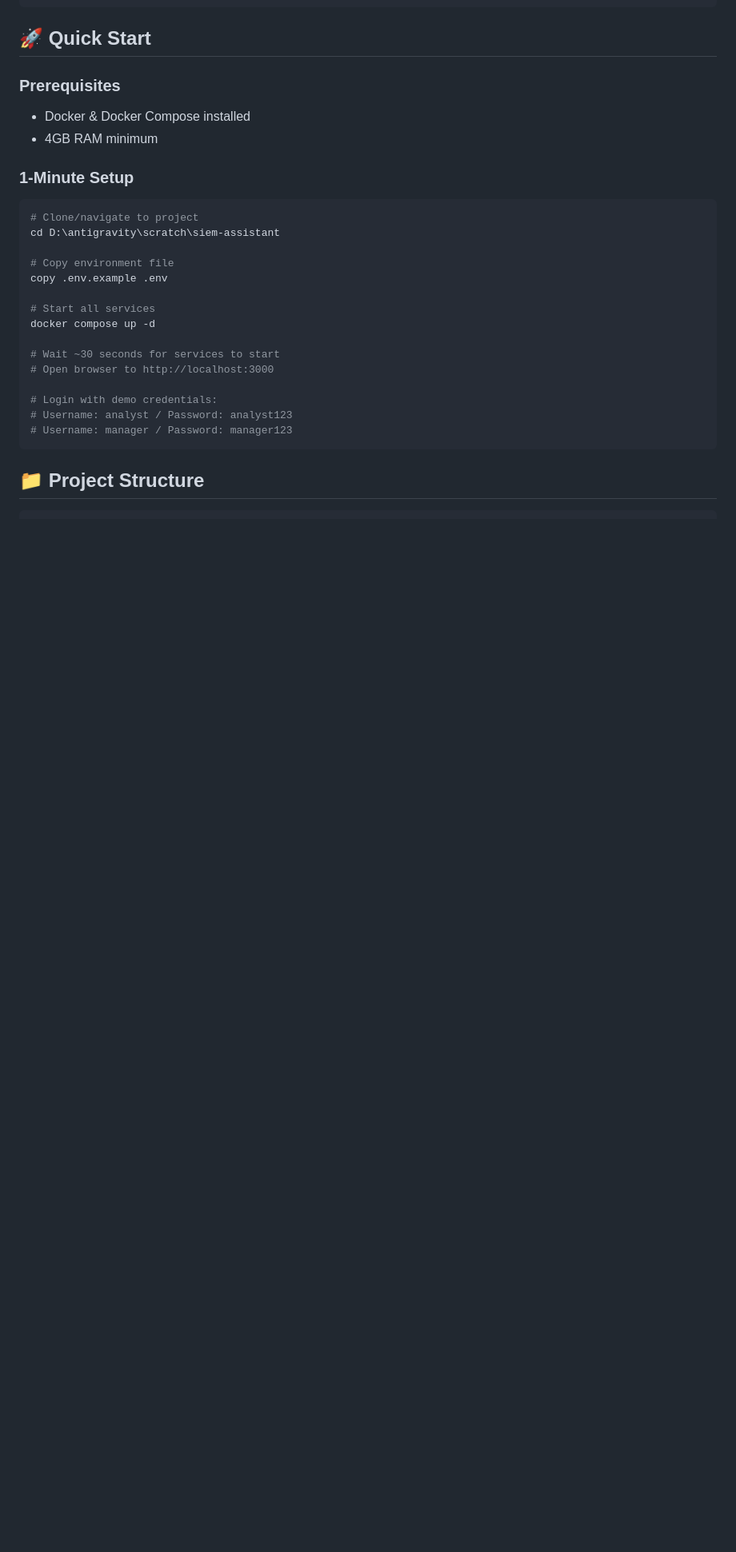
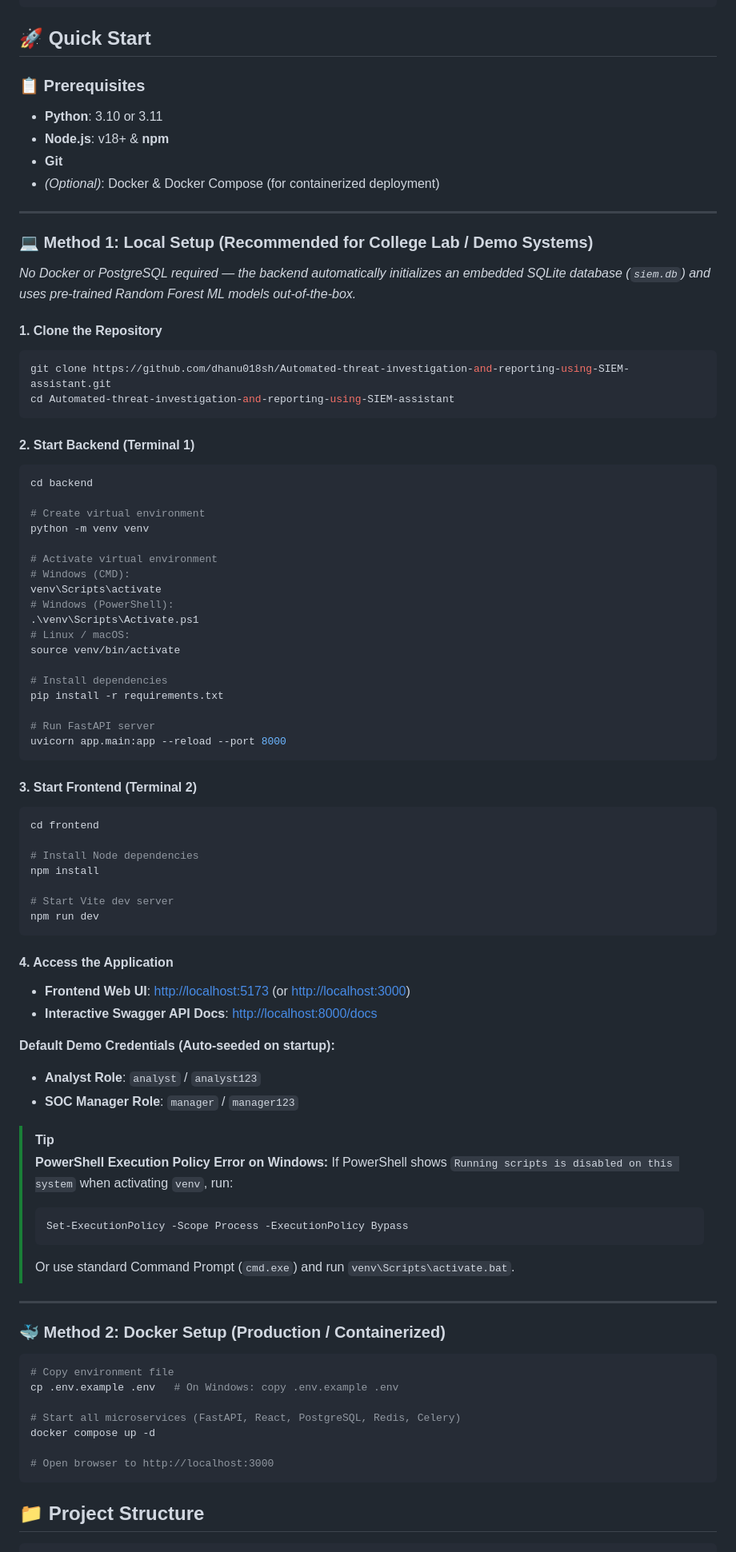
Before and after one commit to dhanu018sh/Automated-threat-investigation-and-reporting-using-SIEM-assistant, a Markdown page: README.md, the part around the change. Shown at 80% size. Drawn GitHub-style; blank space fills up the shorter version.

Commit message:
docs: add prerequisites and college lab setup instructions to README

````diff
--- a/README.md
+++ b/README.md
@@ -27,28 +27,83 @@ SIEM Assistant is a production-ready conversational SIEM platform that integrate
 
 ## 🚀 Quick Start
 
-### Prerequisites
-- Docker & Docker Compose installed
-- 4GB RAM minimum
+### 📋 Prerequisites
+- **Python**: 3.10 or 3.11
+- **Node.js**: v18+ & **npm**
+- **Git**
+- *(Optional)*: Docker & Docker Compose (for containerized deployment)
 
-### 1-Minute Setup
+---
 
+### 💻 Method 1: Local Setup (Recommended for College Lab / Demo Systems)
+*No Docker or PostgreSQL required — the backend automatically initializes an embedded SQLite database (`siem.db`) and uses pre-trained Random Forest ML models out-of-the-box.*
+
+#### 1. Clone the Repository
 ```bash
-# Clone/navigate to project
-cd D:\antigravity\scratch\siem-assistant
+git clone https://github.com/dhanu018sh/Automated-threat-investigation-and-reporting-using-SIEM-assistant.git
+cd Automated-threat-investigation-and-reporting-using-SIEM-assistant
+```
 
+#### 2. Start Backend (Terminal 1)
+```bash
+cd backend
+
+# Create virtual environment
+python -m venv venv
+
+# Activate virtual environment
+# Windows (CMD):
+venv\Scripts\activate
+# Windows (PowerShell):
+.\venv\Scripts\Activate.ps1
+# Linux / macOS:
+source venv/bin/activate
+
+# Install dependencies
+pip install -r requirements.txt
+
+# Run FastAPI server
+uvicorn app.main:app --reload --port 8000
+```
+
+#### 3. Start Frontend (Terminal 2)
+```bash
+cd frontend
+
+# Install Node dependencies
+npm install
+
+# Start Vite dev server
+npm run dev
+```
+
+#### 4. Access the Application
+- **Frontend Web UI**: [http://localhost:5173](http://localhost:5173) (or [http://localhost:3000](http://localhost:3000))
+- **Interactive Swagger API Docs**: [http://localhost:8000/docs](http://localhost:8000/docs)
+
+**Default Demo Credentials (Auto-seeded on startup):**
+- **Analyst Role**: `analyst` / `analyst123`
+- **SOC Manager Role**: `manager` / `manager123`
+
+> [!TIP]
+> **PowerShell Execution Policy Error on Windows:**
+> If PowerShell shows `Running scripts is disabled on this system` when activating `venv`, run:
+> ```powershell
+> Set-ExecutionPolicy -Scope Process -ExecutionPolicy Bypass
+> ```
+> Or use standard Command Prompt (`cmd.exe`) and run `venv\Scripts\activate.bat`.
+
+---
+
+### 🐳 Method 2: Docker Setup (Production / Containerized)
+```bash
 # Copy environment file
-copy .env.example .env
+cp .env.example .env   # On Windows: copy .env.example .env
 
-# Start all services
+# Start all microservices (FastAPI, React, PostgreSQL, Redis, Celery)
 docker compose up -d
 
-# Wait ~30 seconds for services to start
 # Open browser to http://localhost:3000
-
-# Login with demo credentials:
-# Username: analyst / Password: analyst123
-# Username: manager / Password: manager123
 ```
 
 ## 📁 Project Structure
````
